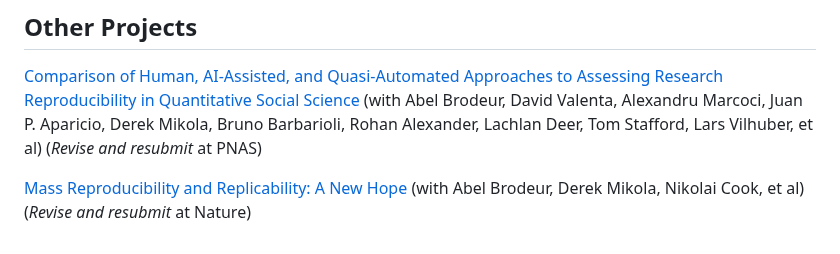
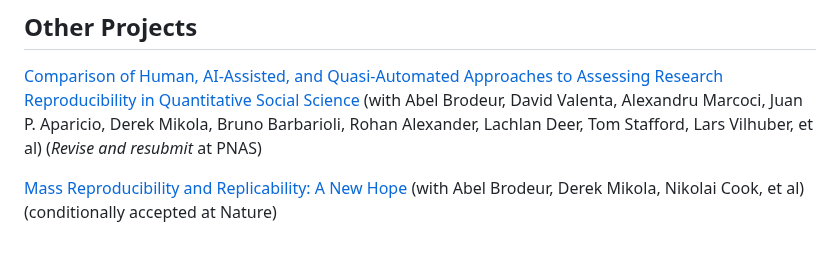
Before and after one commit to sumitrmishra/sumitrmishra.github.io, a Markdown page: papers.md, the part around the change. GitHub-like rendering.

Commit message:
updated papers

```diff
--- a/papers.md
+++ b/papers.md
@@ -59,4 +59,4 @@ Scheduled Areas by Gulzar et. al. (2023)" (with [Utkarsh Choudhary](https://site
 ## Other Projects
 [Comparison of Human, AI-Assisted, and Quasi-Automated Approaches to Assessing Research Reproducibility in Quantitative Social Science](https://www.econstor.eu/bitstream/10419/308508/1/I4R-DP195.pdf) (with Abel Brodeur, David Valenta, Alexandru Marcoci, Juan P. Aparicio, Derek Mikola, Bruno Barbarioli, Rohan Alexander, Lachlan Deer, Tom Stafford, Lars Vilhuber, et al) (_Revise and resubmit_ at PNAS)
 
-[Mass Reproducibility and Replicability: A New Hope](https://docs.iza.org/dp16912.pdf) (with Abel Brodeur, Derek Mikola, Nikolai Cook, et al) (_Revise and resubmit_ at Nature)
+[Mass Reproducibility and Replicability: A New Hope](https://docs.iza.org/dp16912.pdf) (with Abel Brodeur, Derek Mikola, Nikolai Cook, et al) (conditionally accepted at Nature)
```
